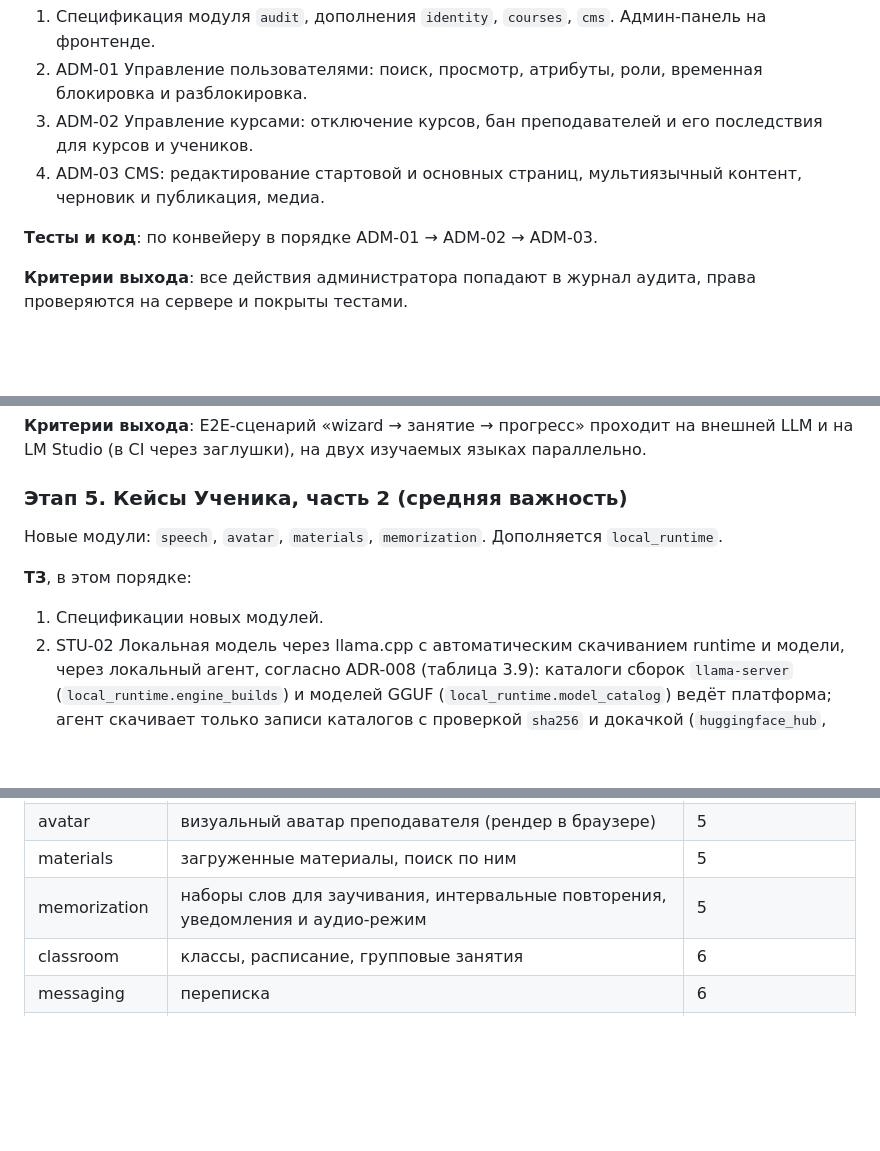
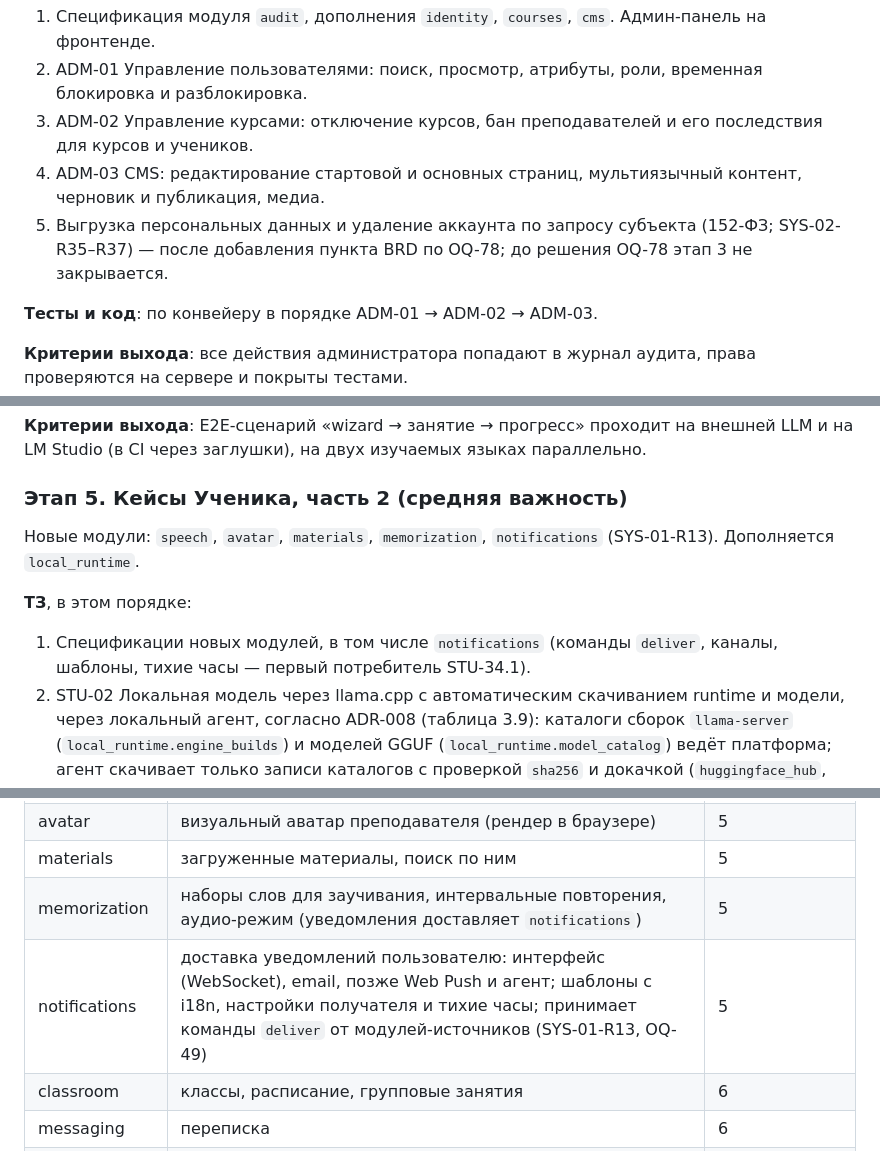
Before and after one commit to alextaralexander/flt, a Markdown page: Analytics/BRD/SDD_plan.md, 3 parts joined by grey strips. Rendered like a GitHub page; blank space fills up the shorter version.

```diff
--- a/Analytics/BRD/SDD_plan.md
+++ b/Analytics/BRD/SDD_plan.md
@@ -191,6 +191,7 @@
 2. ADM-01 Управление пользователями: поиск, просмотр, атрибуты, роли, временная блокировка и разблокировка.
 3. ADM-02 Управление курсами: отключение курсов, бан преподавателей и его последствия для курсов и учеников.
 4. ADM-03 CMS: редактирование стартовой и основных страниц, мультиязычный контент, черновик и публикация, медиа.
+5. Выгрузка персональных данных и удаление аккаунта по запросу субъекта (152-ФЗ; SYS-02-R35–R37) — после добавления пункта BRD по OQ-78; до решения OQ-78 этап 3 не закрывается.
 
 **Тесты и код**: по конвейеру в порядке ADM-01 → ADM-02 → ADM-03.
 
@@ -225,11 +226,11 @@
 
 ### Этап 5. Кейсы Ученика, часть 2 (средняя важность)
 
-Новые модули: `speech`, `avatar`, `materials`, `memorization`. Дополняется `local_runtime`.
+Новые модули: `speech`, `avatar`, `materials`, `memorization`, `notifications` (SYS-01-R13). Дополняется `local_runtime`.
 
 **ТЗ**, в этом порядке:
 
-1. Спецификации новых модулей.
+1. Спецификации новых модулей, в том числе `notifications` (команды `deliver`, каналы, шаблоны, тихие часы — первый потребитель STU-34.1).
 2. STU-02 Локальная модель через llama.cpp с автоматическим скачиванием runtime и модели, через локальный агент, согласно ADR-008 (таблица 3.9): каталоги сборок `llama-server` (`local_runtime.engine_builds`) и моделей GGUF (`local_runtime.model_catalog`) ведёт платформа; агент скачивает только записи каталогов с проверкой `sha256` и докачкой (`huggingface_hub`, настраиваемое зеркало), запускает `llama-server` на `127.0.0.1` со случайным `api-key`, соблюдает лимиты диска; автообновление агента через `flt-agent-updater`; отчёты об ошибках — по согласию пользователя.
 3. STU-04 Автоматический подбор модели под запросы пользователя и его железо: по профилю железа агента (`HardwareProfile`, ADR-008 §3.3) и каталогу моделей на стороне платформы; агент выбор не делает.
 4. STU-03, расширение: выбор квантования и параметров локальной модели (сообщения `model.*` и `engine.start` с параметрами — ADR-008 §3.5).
@@ -442,7 +443,8 @@
 | speech | синтез и распознавание речи через провайдеров (облачных или локальных) | 5 |
 | avatar | визуальный аватар преподавателя (рендер в браузере) | 5 |
 | materials | загруженные материалы, поиск по ним | 5 |
-| memorization | наборы слов для заучивания, интервальные повторения, уведомления и аудио-режим | 5 |
+| memorization | наборы слов для заучивания, интервальные повторения, аудио-режим (уведомления доставляет `notifications`) | 5 |
+| notifications | доставка уведомлений пользователю: интерфейс (WebSocket), email, позже Web Push и агент; шаблоны с i18n, настройки получателя и тихие часы; принимает команды `deliver` от модулей-источников (SYS-01-R13, OQ-49) | 5 |
 | classroom | классы, расписание, групповые занятия | 6 |
 | messaging | переписка | 6 |
 | plugins | плагины, MCP, скилы | 7 |
```
Also changed, not shown: other parts of Analytics/BRD/SDD_plan.md (+5 -4 lines).
